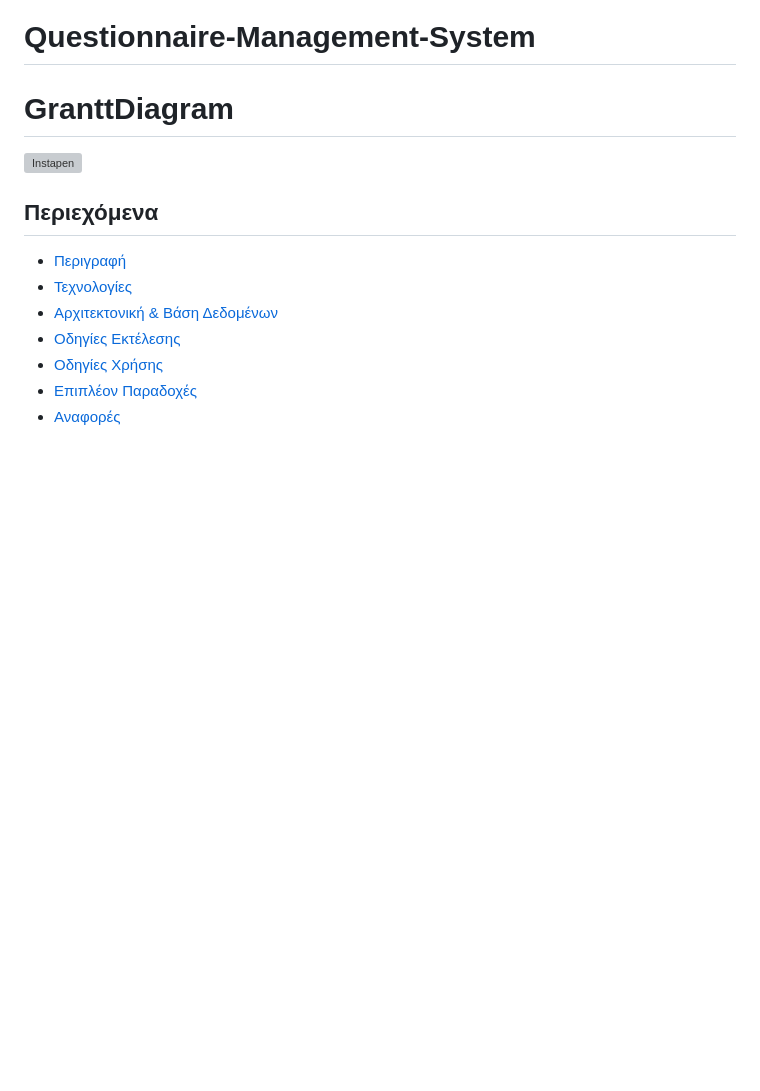
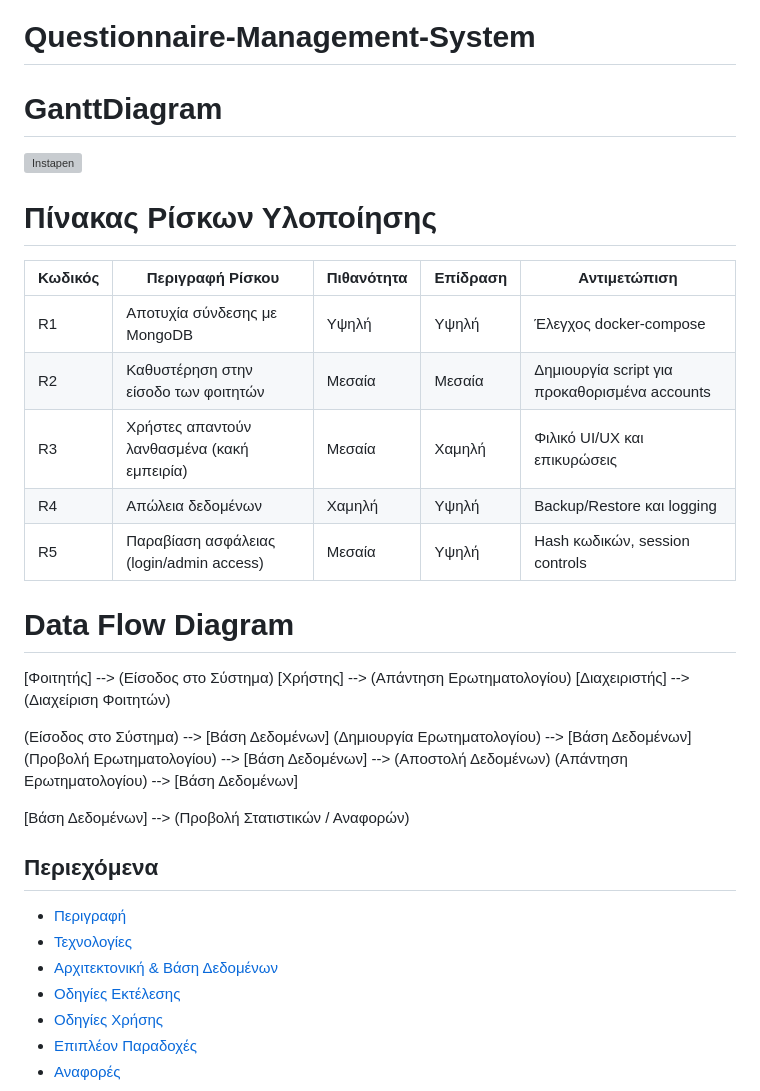
Before and after one commit to CookieBite1/Questionnaire-Management-System, a Markdown page: README.md, the part around the change. GitHub-like rendering; blank space fills up the shorter version; grey boxes are pictures that could not be loaded.

```diff
--- a/README.md
+++ b/README.md
@@ -1,6 +1,28 @@
 # Questionnaire-Management-System
-# GranttDiagram
+
+# GanttDiagram
 ![Instapen](https://github.com/user-attachments/assets/4756005a-744f-432a-8ce7-a1db4893a9a6)
+
+# Πίνακας Ρίσκων Υλοποίησης
+| Κωδικός | Περιγραφή Ρίσκου                            | Πιθανότητα | Επίδραση | Αντιμετώπιση                                  |
+| ------- | ------------------------------------------- | ---------- | -------- | --------------------------------------------- |
+| R1      | Αποτυχία σύνδεσης με MongoDB                | Υψηλή      | Υψηλή    | Έλεγχος docker-compose                        |
+| R2      | Καθυστέρηση στην είσοδο των φοιτητών        | Μεσαία     | Μεσαία   | Δημιουργία script για προκαθορισμένα accounts |
+| R3      | Χρήστες απαντούν λανθασμένα (κακή εμπειρία) | Μεσαία     | Χαμηλή   | Φιλικό UI/UX και επικυρώσεις                  |
+| R4      | Απώλεια δεδομένων                           | Χαμηλή     | Υψηλή    | Backup/Restore και logging                    |
+| R5      | Παραβίαση ασφάλειας (login/admin access)    | Μεσαία     | Υψηλή    | Hash κωδικών, session controls                |
+
+# Data Flow Diagram
+[Φοιτητής] --> (Είσοδος στο Σύστημα)
+[Χρήστης] --> (Απάντηση Ερωτηματολογίου)
+[Διαχειριστής] --> (Διαχείριση Φοιτητών)
+
+(Είσοδος στο Σύστημα) --> [Βάση Δεδομένων]
+(Δημιουργία Ερωτηματολογίου) --> [Βάση Δεδομένων]
+(Προβολή Ερωτηματολογίου) --> [Βάση Δεδομένων] --> (Αποστολή Δεδομένων)
+(Απάντηση Ερωτηματολογίου) --> [Βάση Δεδομένων]
+
+[Βάση Δεδομένων] --> (Προβολή Στατιστικών / Αναφορών)
 
 ## Περιεχόμενα
 - [Περιγραφή](#περιγραφή)
```
